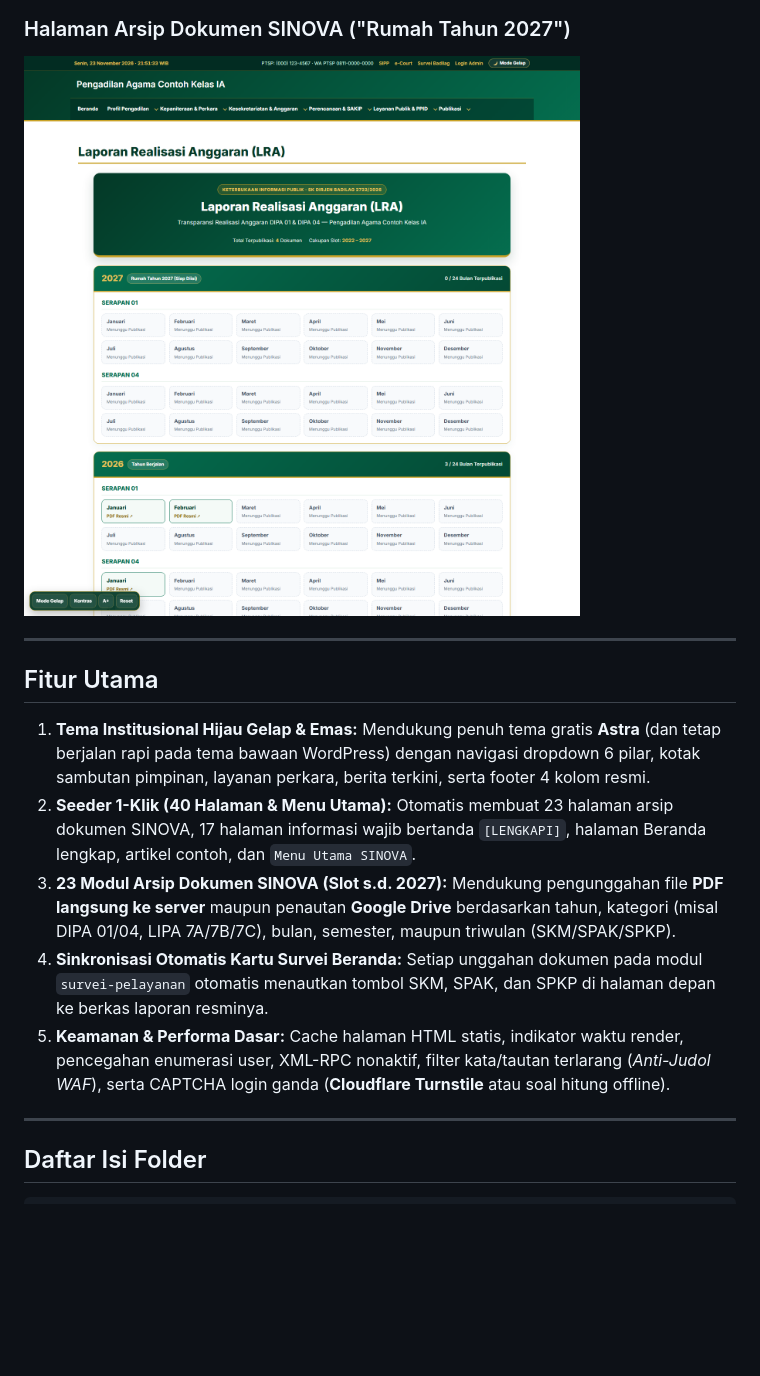
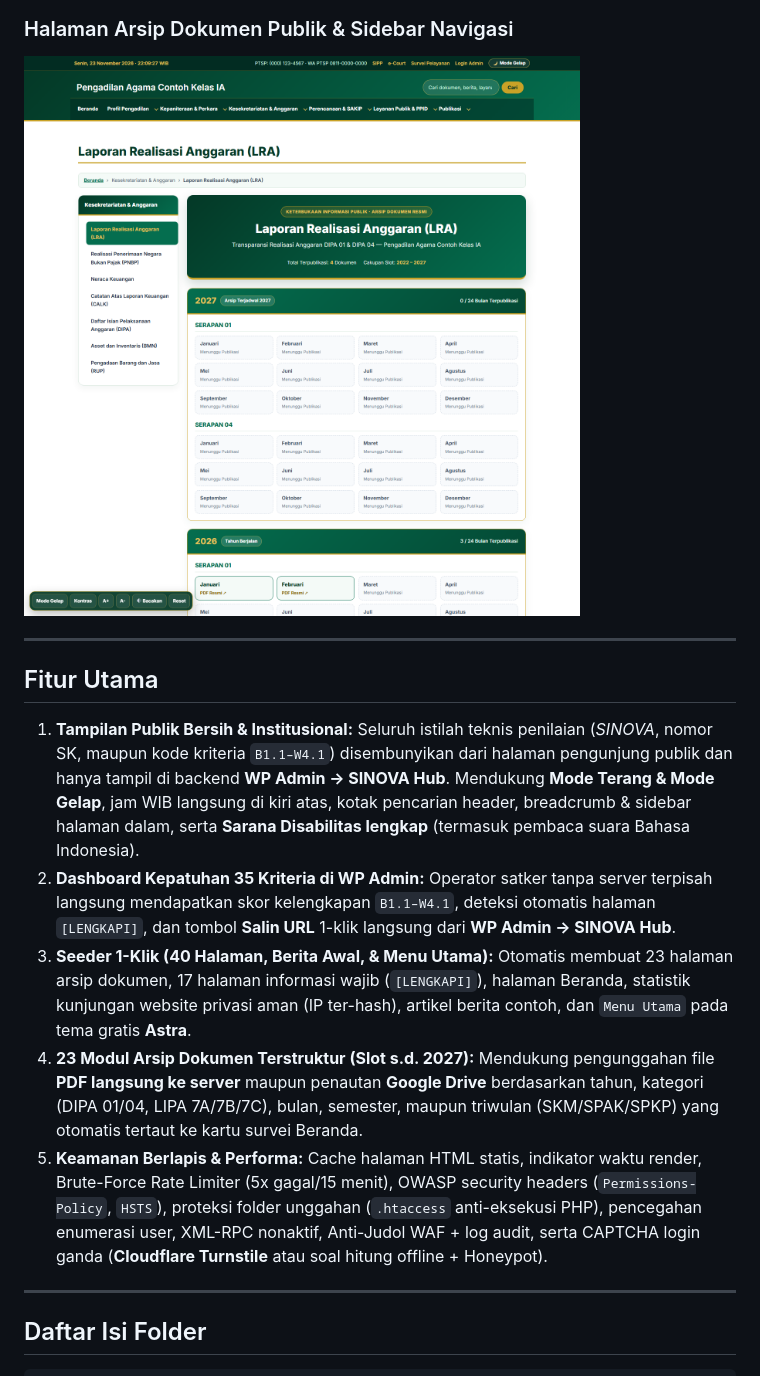
Before and after one commit to kang-devlp/pa-wordpress-sinova-starter, a Markdown page: README.md, the part around the change. Drawn GitHub-style; pictures changed too: docs/screenshots/modul-sinova.png; blank space fills up the shorter version.

Commit message:
feat: strip internal SINOVA jargon from public UI, add WP Admin 35-criteria compliance dashboard, header search, inner sidebar, hashed visitor stats, brute-force limiter & voice reader

```diff
--- a/README.md
+++ b/README.md
@@ -14,18 +14,18 @@ Seluruh fitur dikemas dalam 5 berkas `mu-plugins` tanpa ketergantungan plugin be
 ### Beranda Portal (Mode Gelap / Dark Mode)
 ![Tampilan Beranda Mode Gelap](docs/screenshots/beranda-dark.png)
 
-### Halaman Arsip Dokumen SINOVA ("Rumah Tahun 2027")
-![Tampilan Modul Arsip Dokumen SINOVA LRA](docs/screenshots/modul-sinova.png)
+### Halaman Arsip Dokumen Publik & Sidebar Navigasi
+![Tampilan Modul Arsip Dokumen Publik LRA](docs/screenshots/modul-sinova.png)
 
 ---
 
 ## Fitur Utama
 
-1. **Tema Institusional Hijau Gelap & Emas:** Mendukung penuh tema gratis **Astra** (dan tetap berjalan rapi pada tema bawaan WordPress) dengan navigasi dropdown 6 pilar, kotak sambutan pimpinan, layanan perkara, berita terkini, serta footer 4 kolom resmi.
-2. **Seeder 1-Klik (40 Halaman & Menu Utama):** Otomatis membuat 23 halaman arsip dokumen SINOVA, 17 halaman informasi wajib bertanda `[LENGKAPI]`, halaman Beranda lengkap, artikel contoh, dan `Menu Utama SINOVA`.
-3. **23 Modul Arsip Dokumen SINOVA (Slot s.d. 2027):** Mendukung pengunggahan file **PDF langsung ke server** maupun penautan **Google Drive** berdasarkan tahun, kategori (misal DIPA 01/04, LIPA 7A/7B/7C), bulan, semester, maupun triwulan (SKM/SPAK/SPKP).
-4. **Sinkronisasi Otomatis Kartu Survei Beranda:** Setiap unggahan dokumen pada modul `survei-pelayanan` otomatis menautkan tombol SKM, SPAK, dan SPKP di halaman depan ke berkas laporan resminya.
-5. **Keamanan & Performa Dasar:** Cache halaman HTML statis, indikator waktu render, pencegahan enumerasi user, XML-RPC nonaktif, filter kata/tautan terlarang (*Anti-Judol WAF*), serta CAPTCHA login ganda (**Cloudflare Turnstile** atau soal hitung offline).
+1. **Tampilan Publik Bersih & Institusional:** Seluruh istilah teknis penilaian (*SINOVA*, nomor SK, maupun kode kriteria `B1.1–W4.1`) disembunyikan dari halaman pengunjung publik dan hanya tampil di backend **WP Admin → SINOVA Hub**. Mendukung **Mode Terang & Mode Gelap**, jam WIB langsung di kiri atas, kotak pencarian header, breadcrumb & sidebar halaman dalam, serta **Sarana Disabilitas lengkap** (termasuk pembaca suara Bahasa Indonesia).
+2. **Dashboard Kepatuhan 35 Kriteria di WP Admin:** Operator satker tanpa server terpisah langsung mendapatkan skor kelengkapan `B1.1–W4.1`, deteksi otomatis halaman `[LENGKAPI]`, dan tombol **Salin URL** 1-klik langsung dari **WP Admin → SINOVA Hub**.
+3. **Seeder 1-Klik (40 Halaman, Berita Awal, & Menu Utama):** Otomatis membuat 23 halaman arsip dokumen, 17 halaman informasi wajib (`[LENGKAPI]`), halaman Beranda, statistik kunjungan website privasi aman (IP ter-hash), artikel berita contoh, dan `Menu Utama` pada tema gratis **Astra**.
+4. **23 Modul Arsip Dokumen Terstruktur (Slot s.d. 2027):** Mendukung pengunggahan file **PDF langsung ke server** maupun penautan **Google Drive** berdasarkan tahun, kategori (DIPA 01/04, LIPA 7A/7B/7C), bulan, semester, maupun triwulan (SKM/SPAK/SPKP) yang otomatis tertaut ke kartu survei Beranda.
+5. **Keamanan Berlapis & Performa:** Cache halaman HTML statis, indikator waktu render, Brute-Force Rate Limiter (5x gagal/15 menit), OWASP security headers (`Permissions-Policy`, `HSTS`), proteksi folder unggahan (`.htaccess` anti-eksekusi PHP), pencegahan enumerasi user, XML-RPC nonaktif, Anti-Judol WAF + log audit, serta CAPTCHA login ganda (**Cloudflare Turnstile** atau soal hitung offline + Honeypot).
 
 ---
 
```
Also changed, not shown: docs/screenshots/beranda-dark.png, docs/screenshots/beranda-light.png, 5 other files.
